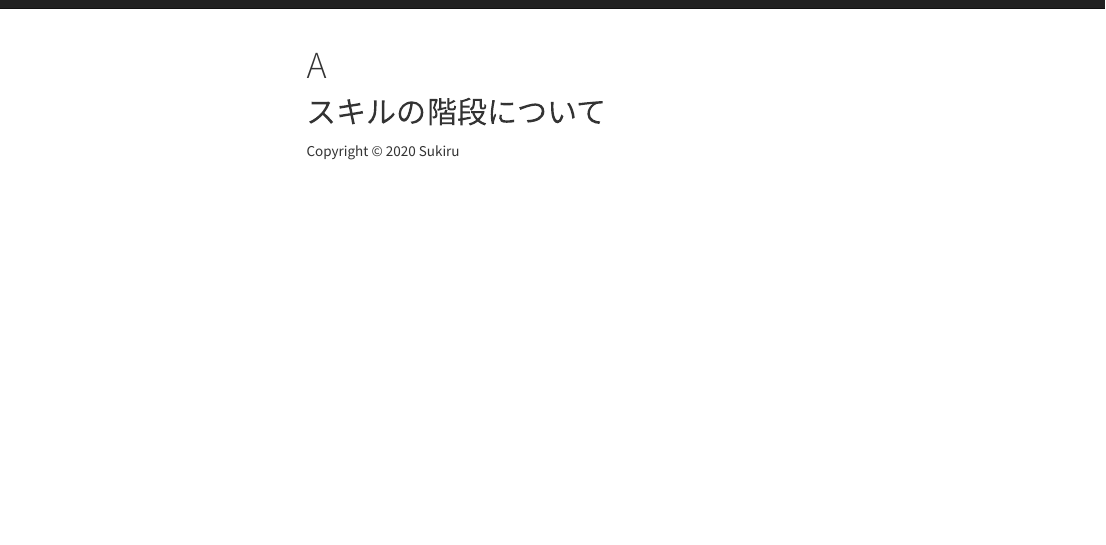
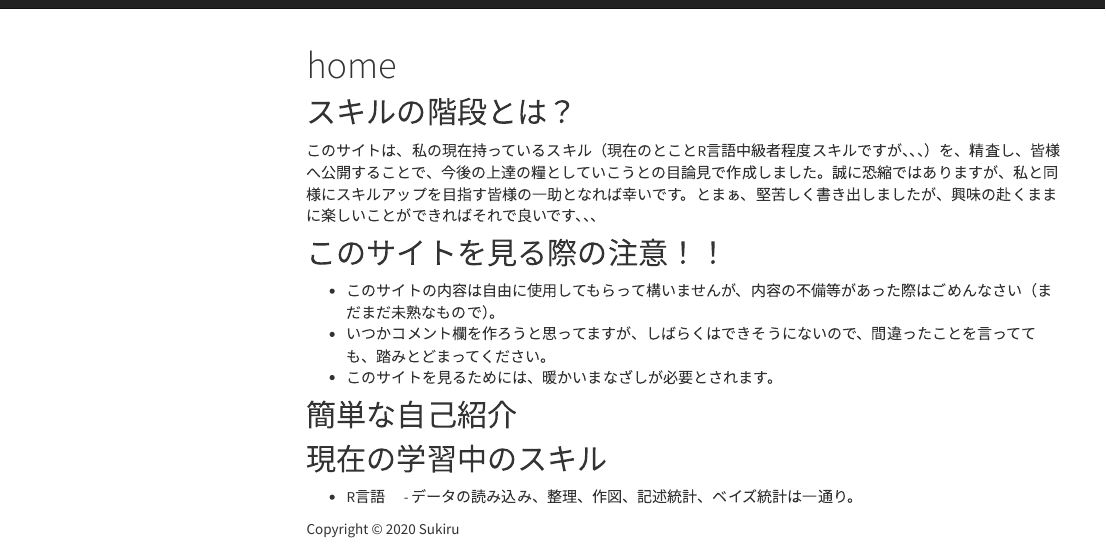
Before and after one commit to YIyukio/Make_webstie, an R Markdown document (index.Rmd): the page in a window 1100 px wide, from its top. Rendered offline with R 4.5, knitr and Pandoc, with nearby package versions; a font, style sheet, LaTeX package, included part or bibliography that could not be used is replaced or left out; menus at the side of the page are left out.

Commit message:
少し文章作成

```diff
--- a/_site.yml
+++ b/_site.yml
@@ -4,7 +4,7 @@ navbar:
   left:
     - text: "ホーム"
       href: index.html
-    - text: "Rのスキル"
+    - text: "Rの階段"
       href: R.html
   right:
     - text: "タグチェック用"
--- a/index.Rmd
+++ b/index.Rmd
@@ -1,5 +1,17 @@
 ---
-title: A
+title: home
 ---
 
-## スキルの階段について
+## スキルの階段とは？
+このサイトは、私の現在持っているスキル（現在のとことR言語中級者程度スキルですが、、、）を、精査し、皆様へ公開することで、今後の上達の糧としていこうとの目論見で作成しました。誠に恐縮ではありますが、私と同様にスキルアップを目指す皆様の一助となれば幸いです。とまぁ、堅苦しく書き出しましたが、興味の赴くままに楽しいことができればそれで良いです、、、
+
+## このサイトを見る際の注意！！
+- このサイトの内容は自由に使用してもらって構いませんが、内容の不備等があった際はごめんなさい（まだまだ未熟なもので）。
+- いつかコメント欄を作ろうと思ってますが、しばらくはできそうにないので、間違ったことを言ってても、踏みとどまってください。
+- このサイトを見るためには、暖かいまなざしが必要とされます。
+
+## 簡単な自己紹介
+
+## 現在の学習中のスキル
+- R言語
+　- データの読み込み、整理、作図、記述統計、ベイズ統計は一通り。
```
Also changed, not shown: R.Rmd (+2 -5 lines), 5 other files.
